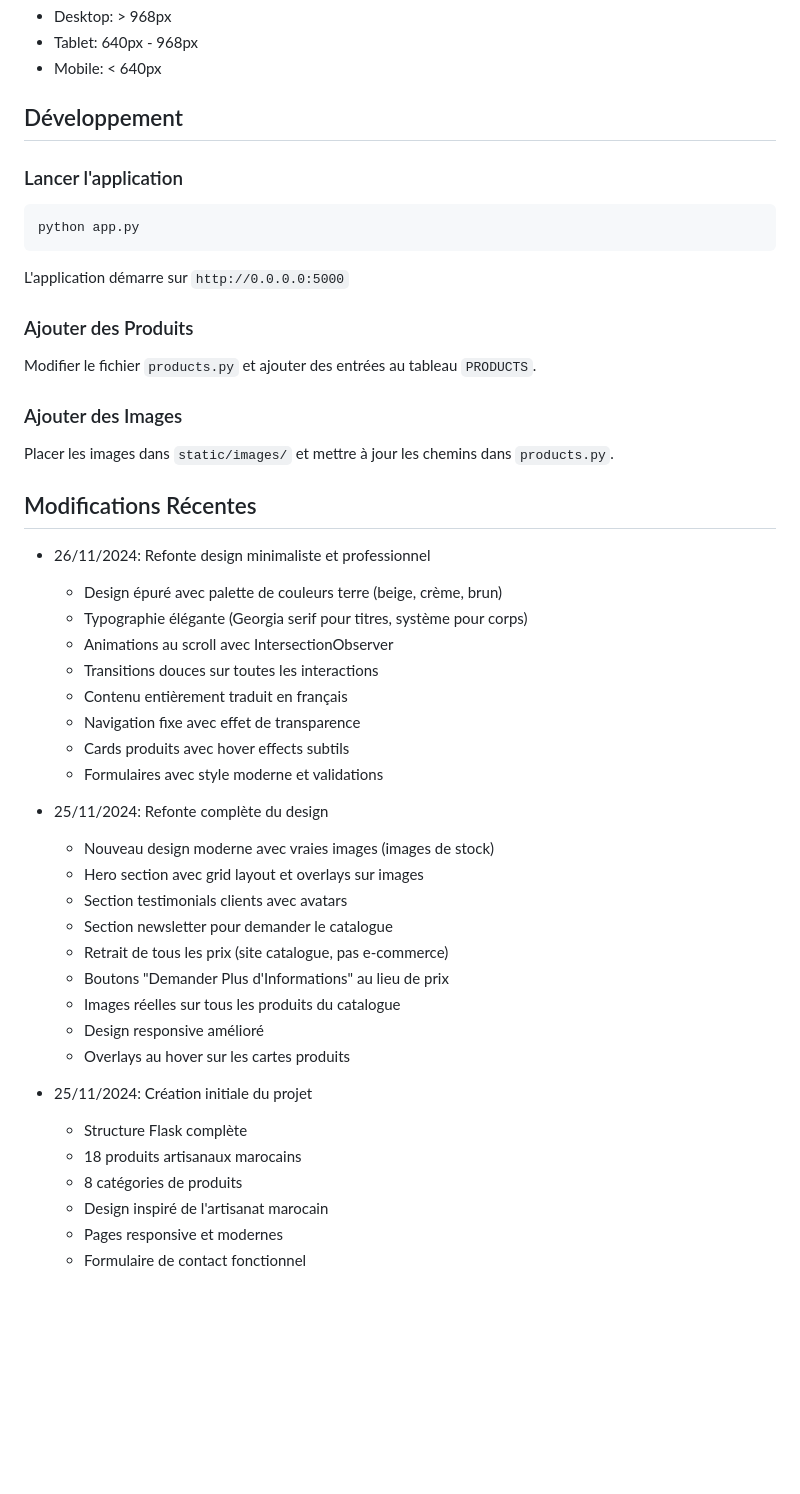
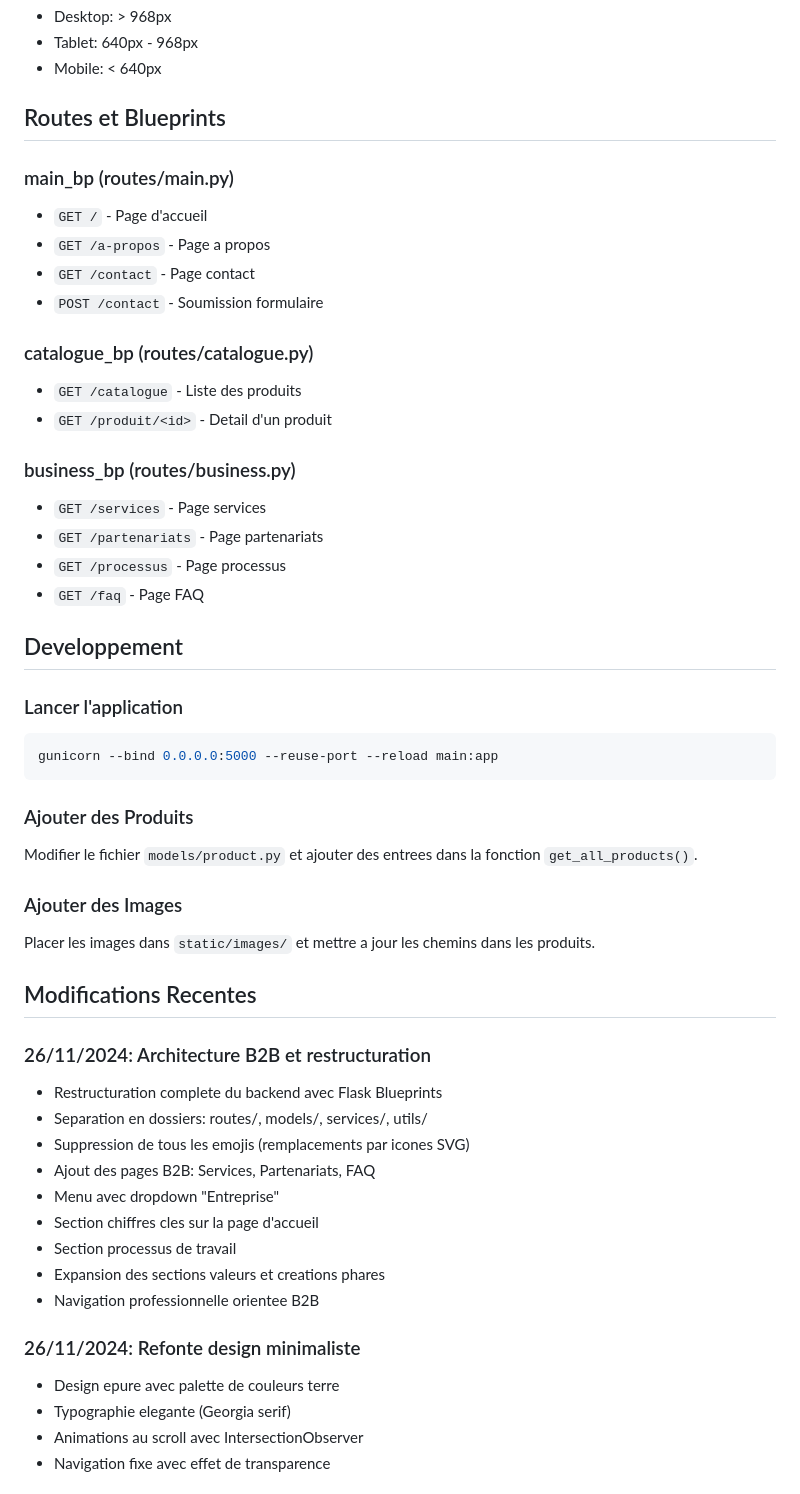
Before and after one commit to moa-digitalagency/CapsuleSourcing, a Markdown page: replit.md, the part around one of its changes. Rendered like a GitHub page; blank space fills up the shorter version.

````diff
--- a/replit.md
+++ b/replit.md
@@ -90,47 +128,53 @@ Capsule est un site web vitrine dédié au sourcing de produits artisanaux maroc
 - Tablet: 640px - 968px
 - Mobile: < 640px
 
-## Développement
+## Routes et Blueprints
+
+### main_bp (routes/main.py)
+- `GET /` - Page d'accueil
+- `GET /a-propos` - Page a propos
+- `GET /contact` - Page contact
+- `POST /contact` - Soumission formulaire
+
+### catalogue_bp (routes/catalogue.py)
+- `GET /catalogue` - Liste des produits
+- `GET /produit/<id>` - Detail d'un produit
+
+### business_bp (routes/business.py)
+- `GET /services` - Page services
+- `GET /partenariats` - Page partenariats
+- `GET /processus` - Page processus
+- `GET /faq` - Page FAQ
+
+## Developpement
 
 ### Lancer l'application
 ```bash
-python app.py
+gunicorn --bind 0.0.0.0:5000 --reuse-port --reload main:app
 ```
-L'application démarre sur `http://0.0.0.0:5000`
 
 ### Ajouter des Produits
-Modifier le fichier `products.py` et ajouter des entrées au tableau `PRODUCTS`.
+Modifier le fichier `models/product.py` et ajouter des entrees dans la fonction `get_all_products()`.
 
 ### Ajouter des Images
-Placer les images dans `static/images/` et mettre à jour les chemins dans `products.py`.
+Placer les images dans `static/images/` et mettre a jour les chemins dans les produits.
 
-## Modifications Récentes
-- 26/11/2024: Refonte design minimaliste et professionnel
-  - Design épuré avec palette de couleurs terre (beige, crème, brun)
-  - Typographie élégante (Georgia serif pour titres, système pour corps)
-  - Animations au scroll avec IntersectionObserver
-  - Transitions douces sur toutes les interactions
-  - Contenu entièrement traduit en français
-  - Navigation fixe avec effet de transparence
-  - Cards produits avec hover effects subtils
-  - Formulaires avec style moderne et validations
+## Modifications Recentes
 
-- 25/11/2024: Refonte complète du design
-  - Nouveau design moderne avec vraies images (images de stock)
-  - Hero section avec grid layout et overlays sur images
-  - Section testimonials clients avec avatars
-  - Section newsletter pour demander le catalogue
-  - Retrait de tous les prix (site catalogue, pas e-commerce)
-  - Boutons "Demander Plus d'Informations" au lieu de prix
-  - Images réelles sur tous les produits du catalogue
-  - Design responsive amélioré
-  - Overlays au hover sur les cartes produits
+### 26/11/2024: Architecture B2B et restructuration
+- Restructuration complete du backend avec Flask Blueprints
+- Separation en dossiers: routes/, models/, services/, utils/
+- Suppression de tous les emojis (remplacements par icones SVG)
+- Ajout des pages B2B: Services, Partenariats, FAQ
+- Menu avec dropdown "Entreprise"
+- Section chiffres cles sur la page d'accueil
+- Section processus de travail
+- Expansion des sections valeurs et creations phares
+- Navigation professionnelle orientee B2B
 
-- 25/11/2024: Création initiale du projet
-  - Structure Flask complète
-  - 18 produits artisanaux marocains
-  - 8 catégories de produits
-  - Design inspiré de l'artisanat marocain
-  - Pages responsive et modernes
-  - Formulaire de contact fonctionnel
+### 26/11/2024: Refonte design minimaliste
+- Design epure avec palette de couleurs terre
+- Typographie elegante (Georgia serif)
+- Animations au scroll avec IntersectionObserver
+- Navigation fixe avec effet de transparence
 
````
Also changed, not shown: other parts of replit.md (+81 -35 lines).
